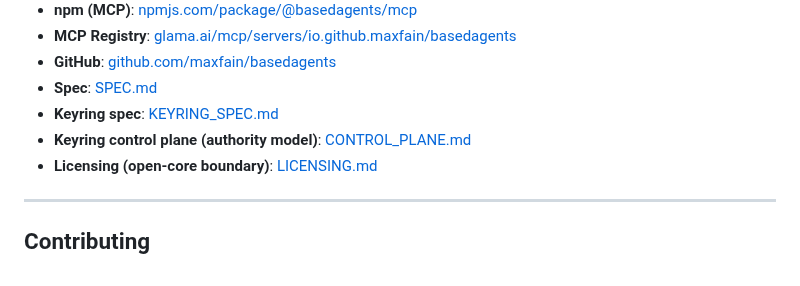
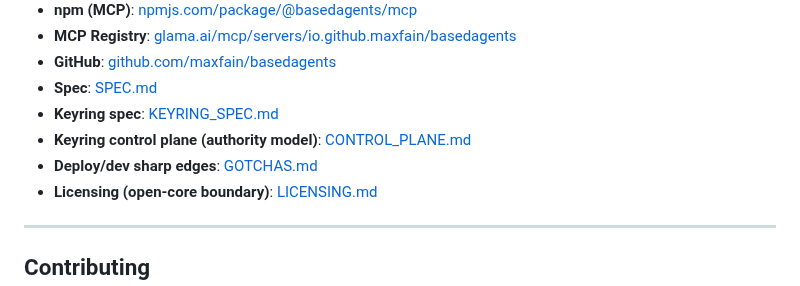
Before and after one commit to maxfain/basedagents, a Markdown page: README.md, the part around the change. Drawn GitHub-style.

```diff
--- a/README.md
+++ b/README.md
@@ -424,6 +424,7 @@ basedagents is the layer underneath all of them. Vendor-neutral identity that wo
 - **Spec**: [SPEC.md](./SPEC.md)
 - **Keyring spec**: [KEYRING_SPEC.md](./KEYRING_SPEC.md)
 - **Keyring control plane (authority model)**: [CONTROL_PLANE.md](./CONTROL_PLANE.md)
+- **Deploy/dev sharp edges**: [GOTCHAS.md](./GOTCHAS.md)
 - **Licensing (open-core boundary)**: [LICENSING.md](./LICENSING.md)
 
 ---
```
Also changed, not shown: GOTCHAS.md (added, +196 -0 lines).
